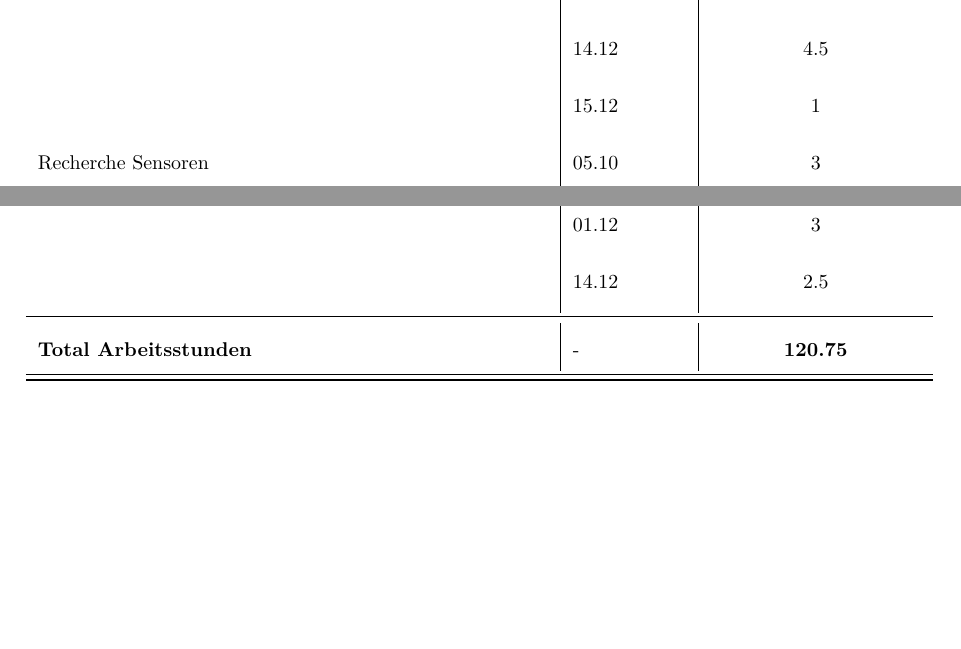
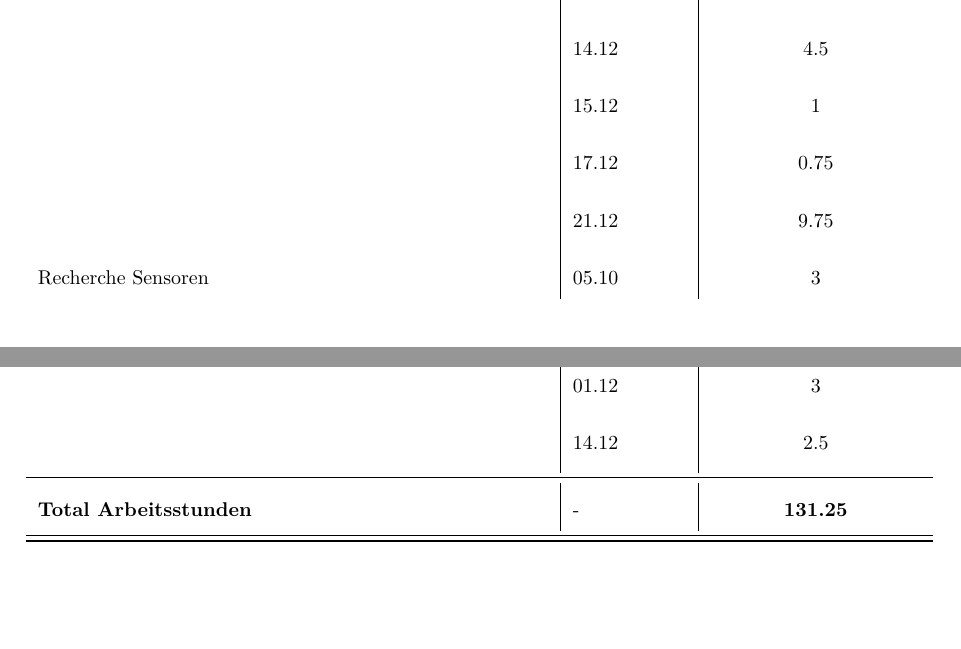
Before and after one commit to gnomengineer/ClockPendelumAnalyzer, a LaTeX document (arbeitsjournal/Arbeitsjournal_Daniel.tex): two parts of pages 1 and 2 of 2, joined at a grey line, cut so that both start at the same text, the shorter picture padded with empty space. Compiled offline with pdfLaTeX.

Commit message:
updated journal (daniel) for 21st dec

```diff
--- a/arbeitsjournal/Arbeitsjournal_Daniel.tex
+++ b/arbeitsjournal/Arbeitsjournal_Daniel.tex
@@ -102,7 +102,7 @@
   \noalign{\global\setlength{\arrayrulewidth}{\arrayrulewidthOriginal}}}
 
 \newcommand{\header}{\textbf{Work Item}&\textbf{Datum}&\textbf{Zeitaufwand (in Std)}\\\toprule}
-\newcommand{\footer}{\midrule\textbf{Total Arbeitsstunden}&-&\textbf{120.75}\\\midrule\bottomrule}
+\newcommand{\footer}{\midrule\textbf{Total Arbeitsstunden}&-&\textbf{131.25}\\\midrule\bottomrule}
 
 %=============================
 
@@ -134,6 +134,8 @@
         & 08.12 & 3\\
         & 14.12 & 4.5\\
         & 15.12 & 1\\
+        & 17.12 & 0.75\\
+        & 21.12 & 9.75\\
 
         Recherche Sensoren & 05.10 & 3\\
         \#3: Die Entwickler haben Zugriff auf PM und VCS& 28.09 & 1.5\\
```
